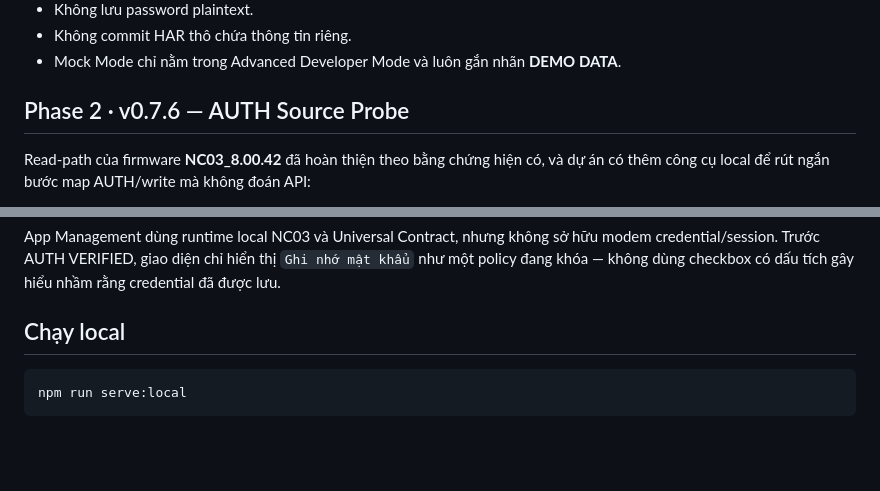
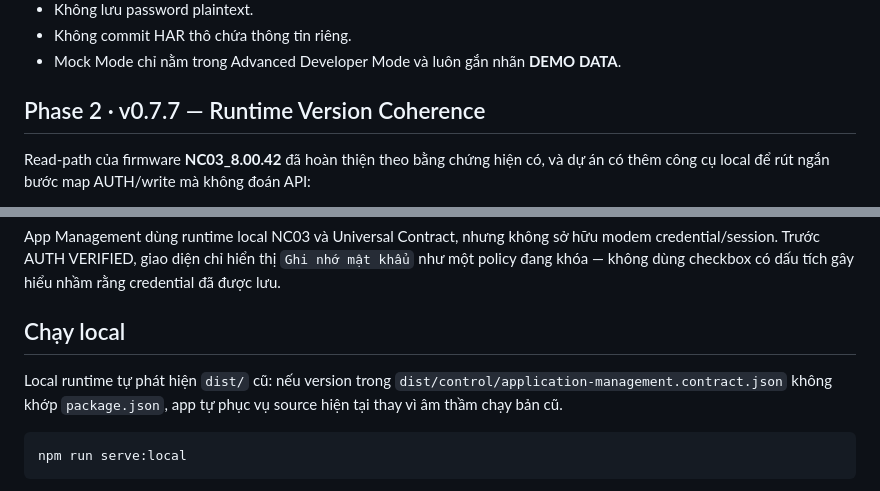
Before and after one commit to BlueDragon33/NC03_Modem, a Markdown page: README.md, 2 parts joined by grey strips. Rendered like a GitHub page; blank space fills up the shorter version.

Commit message:
docs: explain stale-dist protection

````diff
--- a/README.md
+++ b/README.md
@@ -15,7 +15,7 @@ Website-app/PWA quản trị modem **HYBRID Wi-Fi 5G NC03** theo hướng local-
 - Không commit HAR thô chứa thông tin riêng.
 - Mock Mode chỉ nằm trong Advanced Developer Mode và luôn gắn nhãn **DEMO DATA**.
 
-## Phase 2 · v0.7.6 — AUTH Source Probe
+## Phase 2 · v0.7.7 — Runtime Version Coherence
 
 Read-path của firmware **NC03_8.00.42** đã hoàn thiện theo bằng chứng hiện có, và dự án có thêm công cụ local để rút ngắn bước map AUTH/write mà không đoán API:
 
@@ -42,6 +42,9 @@ Read-path của firmware **NC03_8.00.42** đã hoàn thiện theo bằng chứng
 App Management dùng runtime local NC03 và Universal Contract, nhưng không sở hữu modem credential/session. Trước AUTH VERIFIED, giao diện chỉ hiển thị `Ghi nhớ mật khẩu` như một policy đang khóa — không dùng checkbox có dấu tích gây hiểu nhầm rằng credential đã được lưu.
 
 ## Chạy local
+
+Local runtime tự phát hiện `dist/` cũ: nếu version trong `dist/control/application-management.contract.json` không khớp `package.json`, app tự phục vụ source hiện tại thay vì âm thầm chạy bản cũ.
+
 
 ```bash
 npm run serve:local
````
